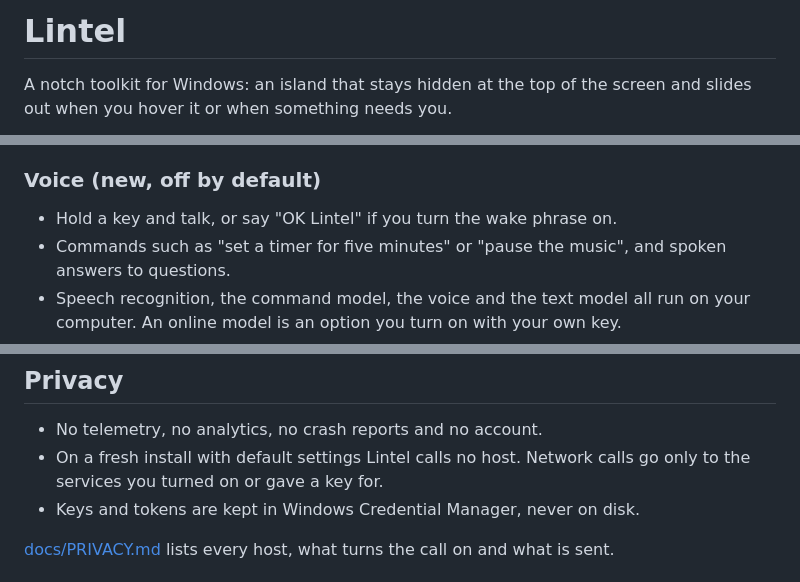
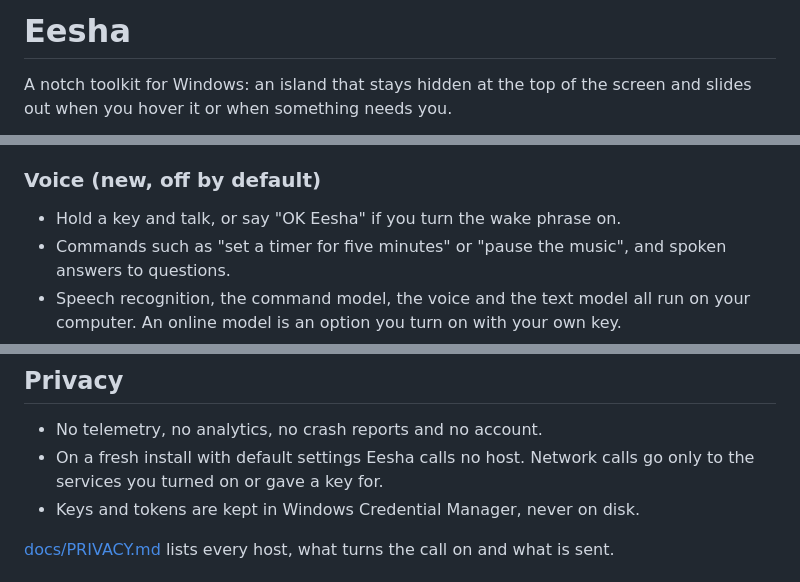
Before and after one commit to imbackwithrampage/eesha, a Markdown page: README.md, 3 parts joined by grey strips. GitHub-like rendering.

```diff
--- a/README.md
+++ b/README.md
@@ -1,4 +1,4 @@
-# Lintel
+# Eesha
 
 A notch toolkit for Windows: an island that stays hidden at the top of the screen and slides out when you hover it or when something needs you.
 
@@ -100,7 +100,7 @@ It is made for Windows 10 and 11 first, and it holds to four values:
 
 ### Voice (new, off by default)
 
-- Hold a key and talk, or say "OK Lintel" if you turn the wake phrase on.
+- Hold a key and talk, or say "OK Eesha" if you turn the wake phrase on.
 - Commands such as "set a timer for five minutes" or "pause the music", and spoken answers to questions.
 - Speech recognition, the command model, the voice and the text model all run on your computer. An online model is an option you turn on with your own key.
 - Dictation: hold a key and your words are typed into the app in front.
@@ -165,7 +163,7 @@ npm run fake-session     # a pretend agent session through the relay, while the
 ## Privacy
 
 - No telemetry, no analytics, no crash reports and no account.
-- On a fresh install with default settings Lintel calls no host. Network calls go only to the services you turned on or gave a key for.
+- On a fresh install with default settings Eesha calls no host. Network calls go only to the services you turned on or gave a key for.
 - Keys and tokens are kept in Windows Credential Manager, never on disk.
 
 [docs/PRIVACY.md](docs/PRIVACY.md) lists every host, what turns the call on and what is sent.
```
Also changed, not shown: other parts of README.md (+21 -23 lines).
